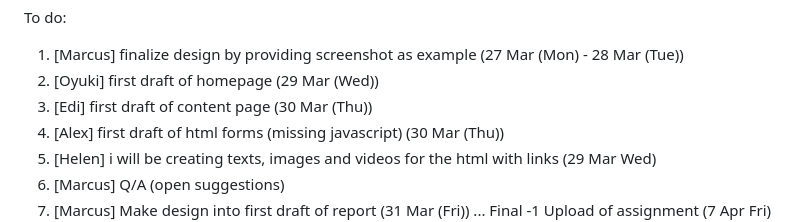
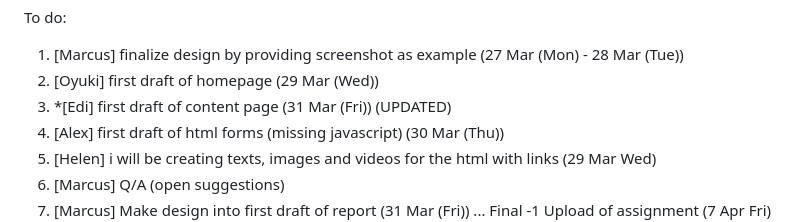
Before and after one commit to WCEdison/CSIS1280-070-Multimedia-Web-Development-Project, a Markdown page: README.md, the part around the change. Drawn GitHub-style.

```diff
--- a/README.md
+++ b/README.md
@@ -12,7 +12,7 @@ Job distribution
 To do:
 1. [Marcus] finalize design by providing screenshot as example (27 Mar (Mon) - 28 Mar (Tue))
 2. [Oyuki] first draft of homepage (29 Mar (Wed))
-3. [Edi] first draft of content page (30 Mar (Thu))
+3. *[Edi] first draft of content page (31 Mar (Fri)) (UPDATED)
 4. [Alex] first draft of html forms (missing javascript) (30 Mar (Thu))
 5. [Helen] i will be creating texts, images and videos  for the html with links (29 Mar Wed)
 6. [Marcus] Q/A (open suggestions)
```
